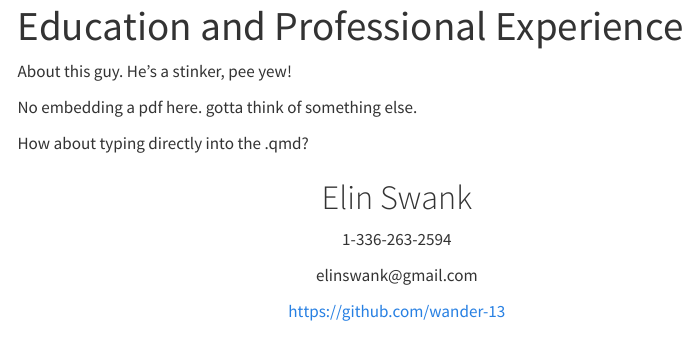
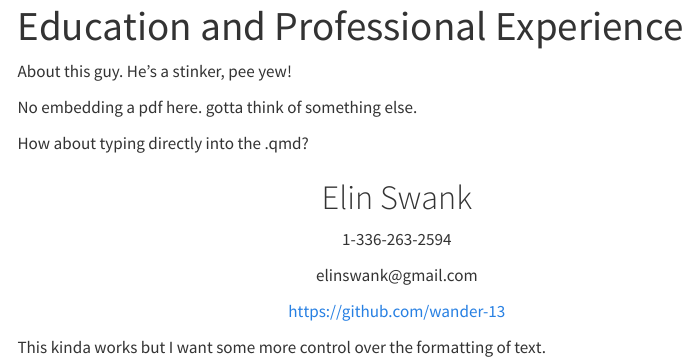
Before and after one commit to wander-13/personal_website, a Quarto document (about.qmd): the page in a window 1100 px wide, from its top. Rendered offline with R 4.5, knitr and Pandoc in place of Quarto, with nearby package versions; menus at the side of the page are left out.

```diff
--- a/about.qmd
+++ b/about.qmd
@@ -23,3 +23,5 @@
 </p>
 
 </center>
+
+This kinda works but I want some more control over the formatting of text.
```
Also changed, not shown: _quarto.yml (+2 -0 lines), docs/search.json (added), 21 other files.
